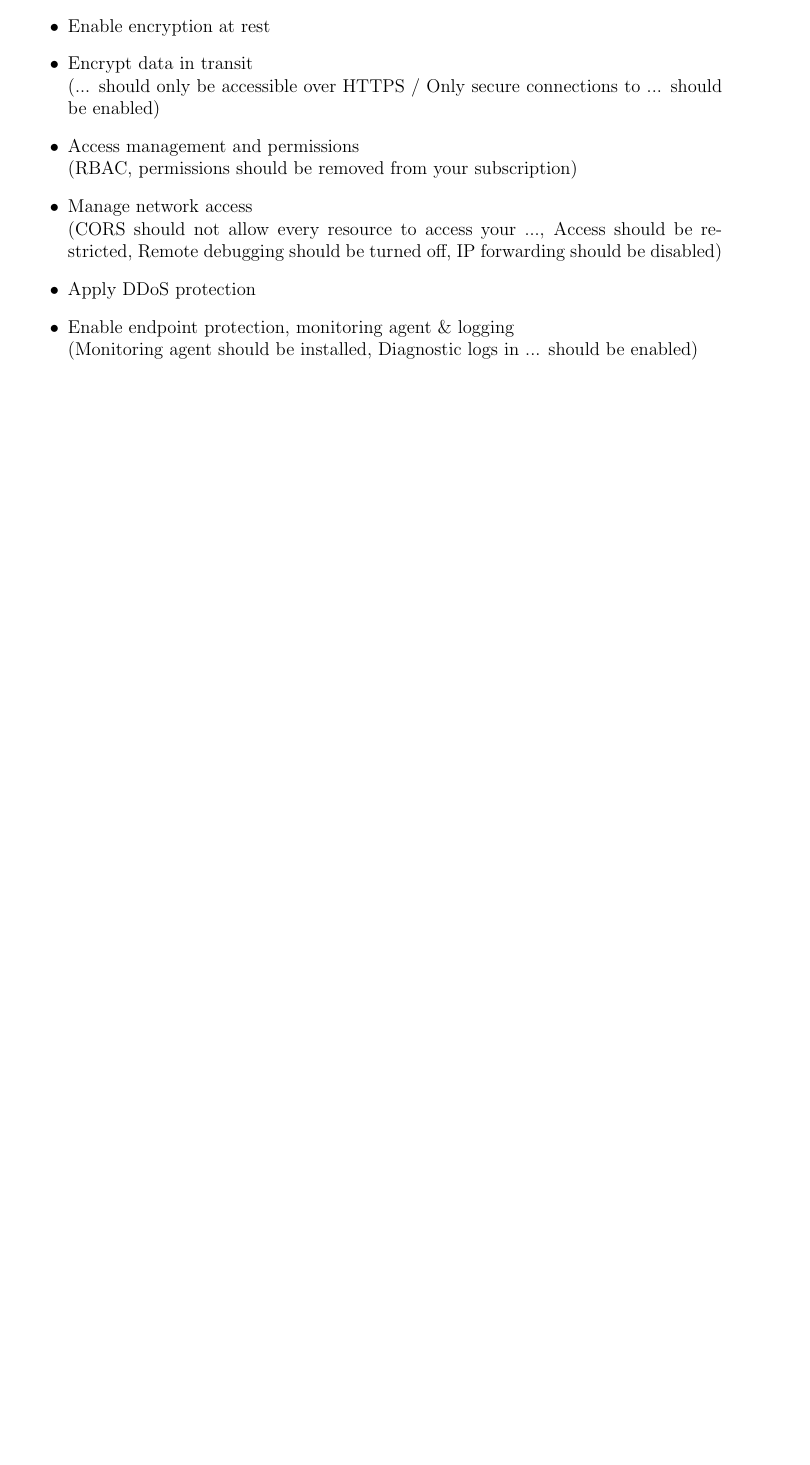
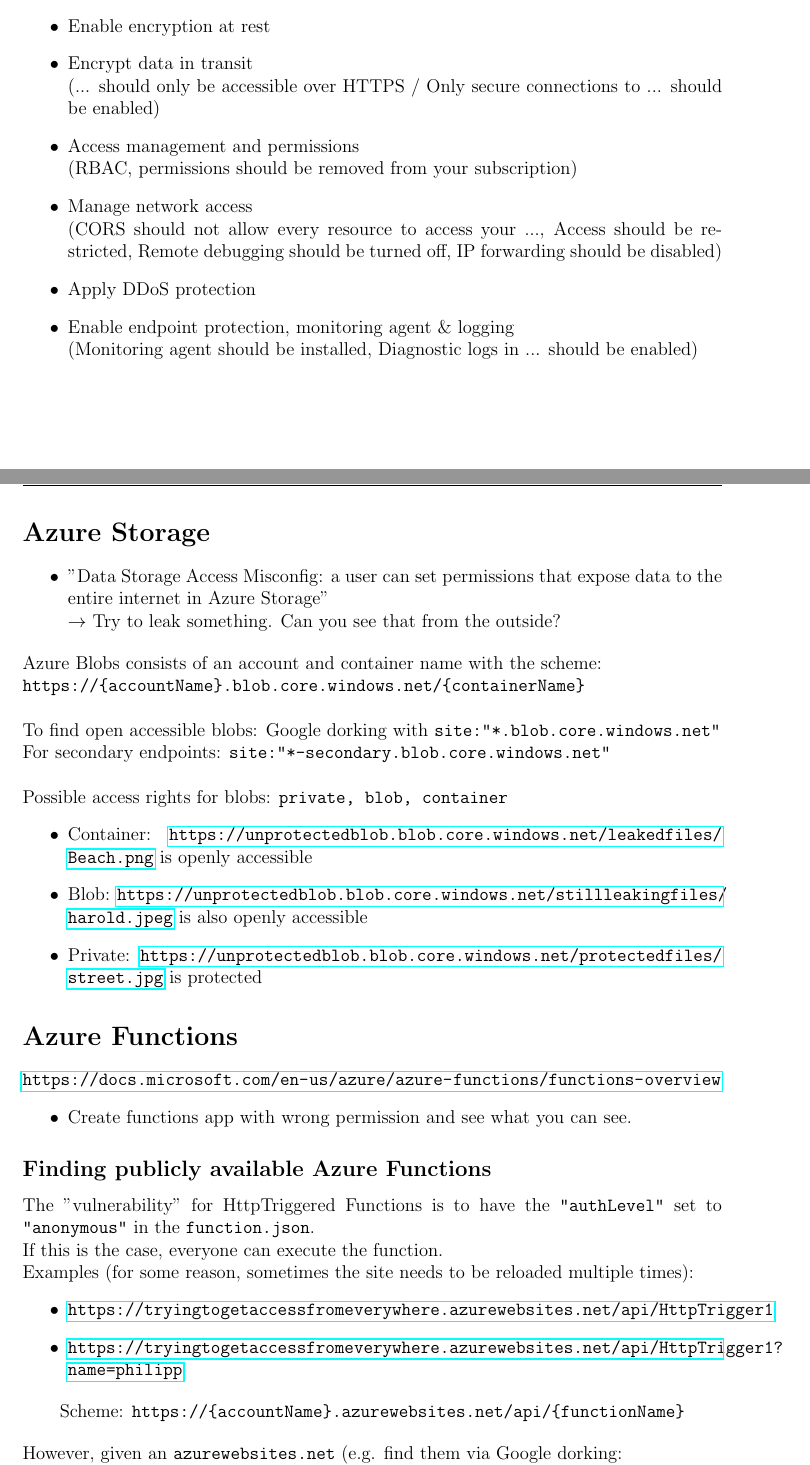
Before and after one commit to philippdewald/CySec--as-a-Service-cloud-assets, a LaTeX document (azure.tex): part of page 4 of 4 before the commit and two parts of pages 4 and 5 of 7 after it, the two joined at a grey line, cut so that both start at the same text, the shorter picture padded with empty space. Compiled offline with pdfLaTeX.

Commit message:
Azure Storage, Azure Functions, azurewebsites.net

```diff
--- a/azure.tex
+++ b/azure.tex
@@ -169,3 +169,36 @@
 \end{itemize}
 
 
+\section*{Azure Storage}
+\begin{itemize}
+    \item "Data Storage Access Misconfig: a user can set permissions that expose data to the entire internet in Azure Storage" \\ $\rightarrow$ Try to leak something. Can you see that from the outside?
+\end{itemize}
+Azure Blobs consists of an account and container name with the scheme: \\ \verb|https://{accountName}.blob.core.windows.net/{containerName}|\\ \\
+To find open accessible blobs: Google dorking with \verb|site:"*.blob.core.windows.net"| \\
+For secondary endpoints: \verb|site:"*-secondary.blob.core.windows.net"| \\ \\
+Possible access rights for blobs: \verb|private, blob, container|
+\begin{itemize}
+    \item Container: \url{https://unprotectedblob.blob.core.windows.net/leakedfiles/Beach.png} is openly accessible
+    \item Blob: \url{https://unprotectedblob.blob.core.windows.net/stillleakingfiles/harold.jpeg} is also openly accessible
+    \item Private: \url{https://unprotectedblob.blob.core.windows.net/protectedfiles/street.jpg} is protected
+\end{itemize}
+
+
+\section*{Azure Functions}
+\url{https://docs.microsoft.com/en-us/azure/azure-functions/functions-overview}
+\begin{itemize}
+    \item Create functions app with wrong permission and see what you can see.
+\end{itemize}
+
+\subsection*{Finding publicly available Azure Functions}
+The "vulnerability" for HttpTriggered Functions is to have the \verb|"authLevel"| set to \verb|"anonymous"| in the \verb|function.json|. \\
+If this is the case, everyone can execute the function. \\
+Examples (for some reason, sometimes the site needs to be reloaded multiple times):
+\begin{itemize}
+    \item \url{https://tryingtogetaccessfromeverywhere.azurewebsites.net/api/HttpTrigger1}
+    \item \url{https://tryingtogetaccessfromeverywhere.azurewebsites.net/api/HttpTrigger1?name=philipp}
+\end{itemize}
+\begin{center}
+    Scheme: \verb|https://{accountName}.azurewebsites.net/api/{functionName}|
+\end{center}
+However, given an \verb|azurewebsites.net| (e.g. find them via Google dorking: \\ \verb|site:"*.azurewebsites.net"|), we can look for \verb|/api/ + <existing functionnames>| (default one for HttpTriggered: \verb|HttpTrigger1|). \\ \\
```
Also changed, not shown: azure.tex (48 more changed lines).
